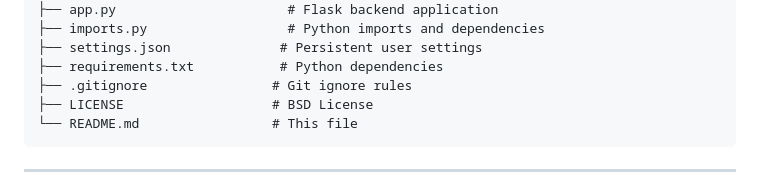
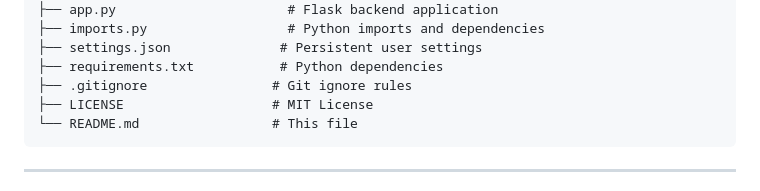
Before and after one commit to JashanMaan28/Automatic-File-Sorting-System, a Markdown page: README.md, the part around the change. Drawn GitHub-style.

Commit message:
docs: update license to MIT and improve before/after layout

````diff
--- a/README.md
+++ b/README.md
@@ -173,7 +173,7 @@ Automatic-File-Sorting-System/
 ├── settings.json              # Persistent user settings
 ├── requirements.txt           # Python dependencies
 ├── .gitignore                # Git ignore rules
-├── LICENSE                   # BSD License
+├── LICENSE                   # MIT License
 └── README.md                 # This file
 ```
 
````
